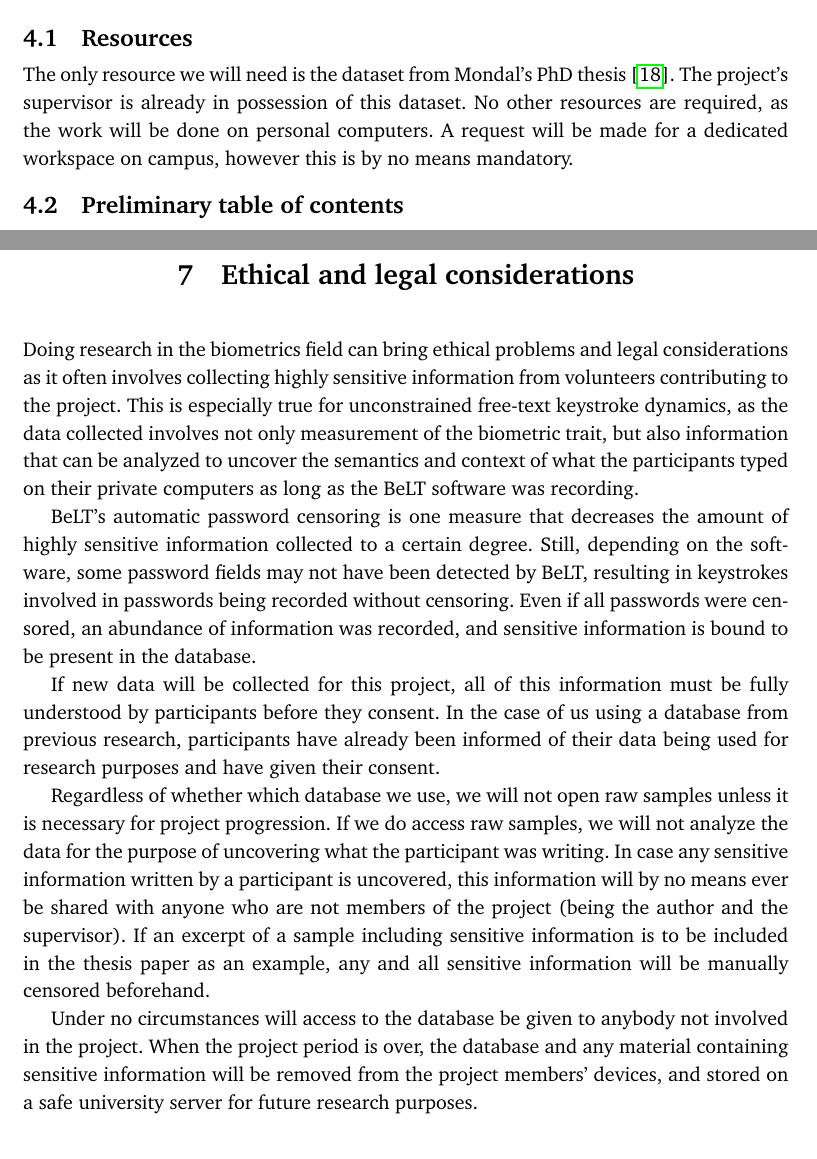
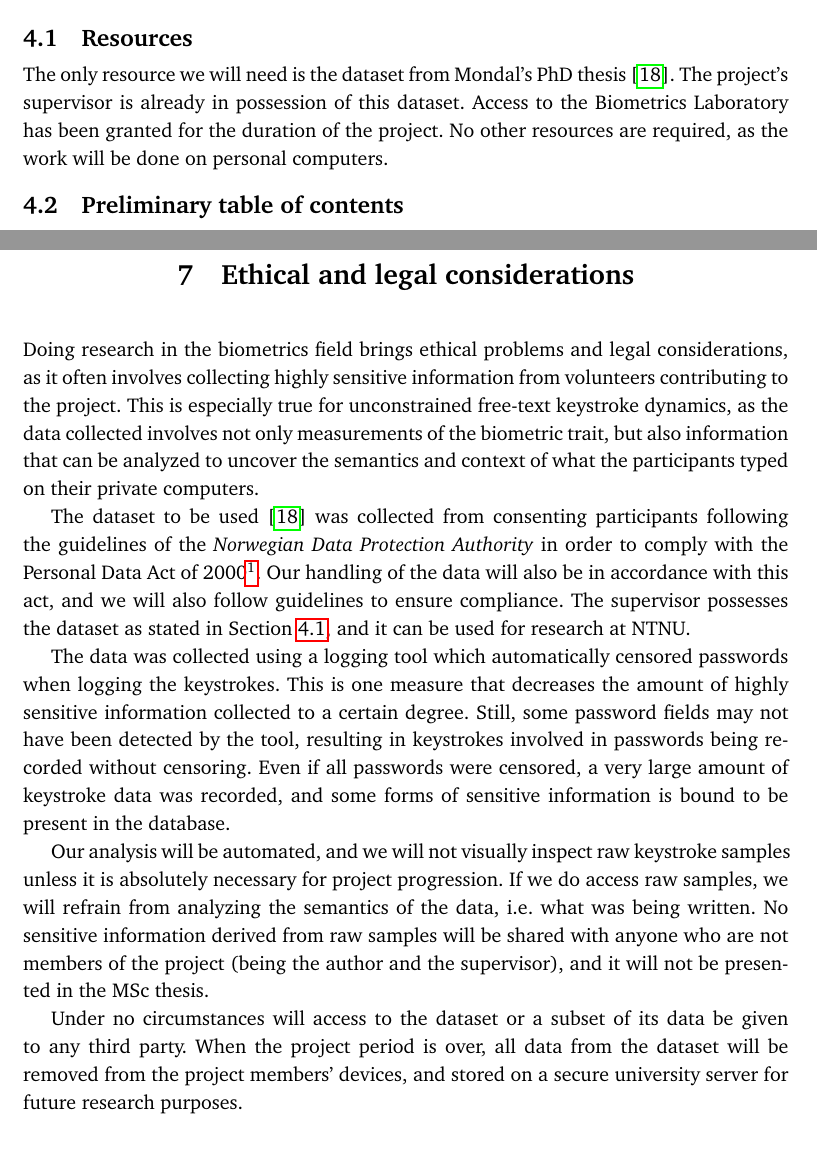
Before and after one commit to Per-Kristian/Research-Project-Planning, a LaTeX thesis (ProjectPlanningTemplate.tex, which reads gucmasterproject.cls): two parts of pages 23 and 31 of 34, joined at a grey line, cut so that both start at the same text. Compiled offline with pdfLaTeX.

Commit message:
Should be finished

```diff
--- a/ProjectPlanningTemplate.tex
+++ b/ProjectPlanningTemplate.tex
@@ -849,8 +849,8 @@ Since we are incorporating PA into an existing CA system, the focus will be on m
 \section{Resources}
 \label{sec:milestones-resources}
 The only resource we will need is the dataset from Mondal's PhD thesis \cite{mondal}. The project's supervisor is already in possession of this dataset.
+Access to the Biometrics Laboratory has been granted for the duration of the project.
 No other resources are required, as the work will be done on personal computers.
-A request will be made for a dedicated workspace on campus, however this is by no means mandatory.
 
 \section{Preliminary table of contents}
 \label{sec:milestones-toc}
@@ -1168,23 +1172,24 @@ Therefore, trying to remediate this event any further is part of the project its
 
 
 \chapter{Ethical and legal considerations}
-Doing research in the biometrics field can bring ethical problems and legal considerations as it often involves collecting highly sensitive information from volunteers contributing to the project.
-This is especially true for unconstrained free-text keystroke dynamics, as the data collected involves not only measurement of the biometric trait, but also information that can be analyzed to uncover the semantics and context of what the participants typed on their private computers as long as the BeLT software was recording.
+Doing research in the biometrics field brings ethical problems and legal considerations, as it often involves collecting highly sensitive information from volunteers contributing to the project.
+This is especially true for unconstrained free-text keystroke dynamics, as the data collected involves not only measurements of the biometric trait, but also information that can be analyzed to uncover the semantics and context of what the participants typed on their private computers.
 
-BeLT's automatic password censoring is one measure that decreases the amount of highly sensitive information collected to a certain degree.
-Still, depending on the software, some password fields may not have been detected by BeLT, resulting in keystrokes involved in passwords being recorded without censoring.
-Even if all passwords were censored, an abundance of information was recorded, and sensitive information is bound to be present in the database.
+The dataset to be used \cite{mondal} was collected from consenting participants following the guidelines of the \textit{Norwegian Data Protection Authority} in order to comply with the Personal Data Act of 2000\footnote{https://www.datatilsynet.no/en/regulations-and-tools/regulations-and-decisions/norwegian-privacy-law/personal-data-act/}.
+Our handling of the data will also be in accordance with this act, and we will also follow guidelines to ensure compliance.
+The supervisor possesses the dataset as stated in \Cref{sec:milestones-resources}, and it can be used for research at NTNU.
 
-If new data will be collected for this project, all of this information must be fully understood by participants before they consent.
-In the case of us using a database from previous research, participants have already been informed of their data being used for research purposes and have given their consent.
+The data was collected using a logging tool which automatically censored passwords when logging the keystrokes.
+This is one measure that decreases the amount of highly sensitive information collected to a certain degree.
+Still, some password fields may not have been detected by the tool, resulting in keystrokes involved in passwords being recorded without censoring.
+Even if all passwords were censored, a very large amount of keystroke data was recorded, and some forms of sensitive information is bound to be present in the database.
 
-Regardless of whether which database we use, we will not open raw samples unless it is necessary for project progression.
-If we do access raw samples, we will not analyze the data for the purpose of uncovering what the participant was writing.
-In case any sensitive information written by a participant is uncovered, this information will by no means ever be shared with anyone who are not members of the project (being the author and the supervisor).
-If an excerpt of a sample including sensitive information is to be included in the thesis paper as an example, any and all sensitive information will be manually censored beforehand.
+Our analysis will be automated, and we will not visually inspect raw keystroke samples unless it is absolutely necessary for project progression.
+If we do access raw samples, we will refrain from analyzing the semantics of the data, i.e. what was being written.
+No sensitive information derived from raw samples will be shared with anyone who are not members of the project (being the author and the supervisor), and it will not be presented in the MSc thesis.
 
-Under no circumstances will access to the database be given to anybody not involved in the project.
-When the project period is over, the database and any material containing sensitive information will be removed from the project members' devices, and stored on a safe university server for future research purposes.
+Under no circumstances will access to the dataset or a subset of its data be given to any third party.
+When the project period is over, all data from the dataset will be removed from the project members' devices, and stored on a secure university server for future research purposes.
 
 
 %The purpose of this chapter is to convince the
--- a/gucmasterproject.cls
+++ b/gucmasterproject.cls
@@ -321,18 +321,16 @@ Use $\backslash$useyear\{<year>\} to set year.
 
 \newcommand\gmt@imttext{%
   \noindent
-  Avdeling for\\
-  informatikk og medieteknikk\\
-  H\o{}gskolen i Gj\o{}vik\\
+  Institutt for informasjonssikkerhet og kommunikasjonsteknologi \\
+ Norwegian University of Science and Technology\\
   Postboks 191\\
   2802 Gj\o{}vik
 
   \vskip 3em%
 
   \noindent
-  Department of Computer Science\\
-  and Media Technology\\
-  Gj\o{}vik University College\\
+  Department of Information Security and Communication Technology \\
+  Norwegian University of Science and Technology\\
   Box 191\\
   N-2802 Gj\o{}vik\\
   Norway
@@ -413,7 +411,7 @@ Use $\backslash$useyear\{<year>\} to set year.
     \vfill
     \vskip 3em
     \begin{center}%
-      \includegraphics[width=70pt]{20_872339925_hovedlogo_eng.pdf} \\
+      \includegraphics[width=200pt]{20_872339925_hovedlogo_eng.pdf} \\
       \medskip
       \gmt@firstpagetext
     \end{center}
```
Also changed, not shown: ProjectPlanningTemplate.tex (80 more changed lines).
